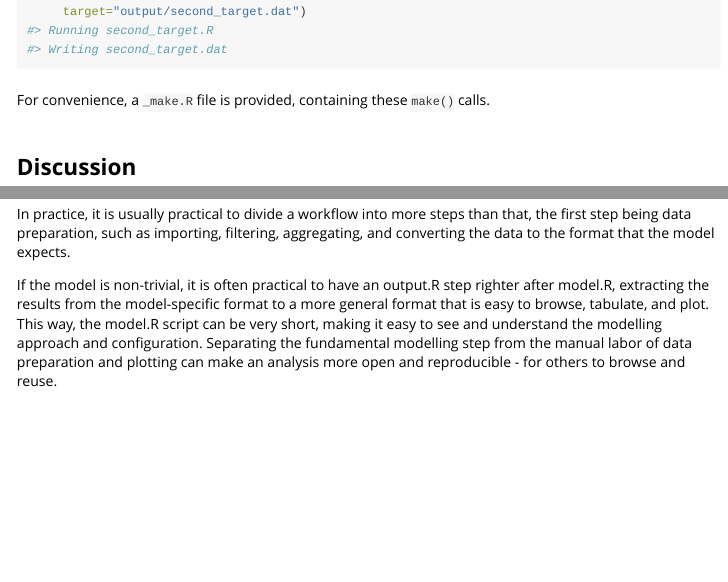
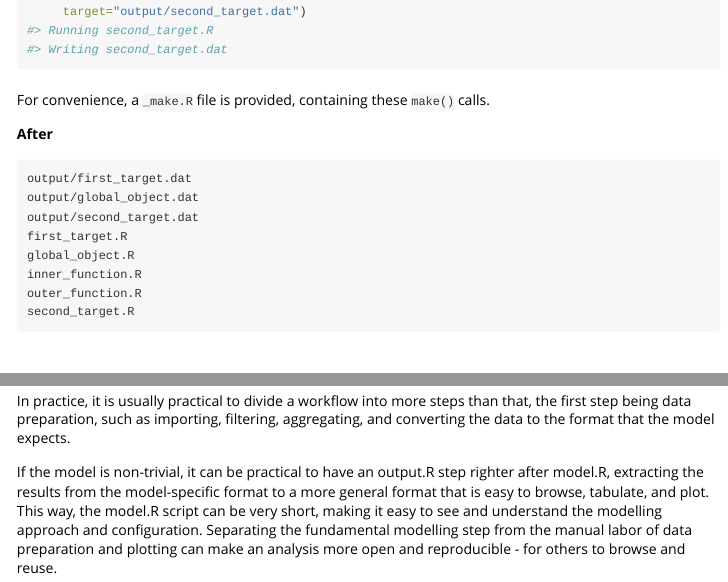
Before and after one commit to arni-magnusson/makeit, an R Markdown document (vignettes/makeit.Rmd): the page in a window 1100 px wide, from 4190 px down, and a second part further down, joined at a grey line. Rendered offline with R 4.5, knitr and Pandoc, with nearby package versions.

Commit message:
Add 'after' section

````diff
--- a/vignettes/makeit.Rmd
+++ b/vignettes/makeit.Rmd
@@ -237,6 +237,16 @@ make("second_target.R",
 
 For convenience, a `_make.R` file is provided, containing these `make()` calls.
 
+**After**
+
+```{r, echo=FALSE, comment=""}
+files <- dir(recursive=TRUE)
+files <- files[files != "_make.R"]
+files <- c(grep("/", files, value=TRUE),
+           grep("/", files, value=TRUE, invert=TRUE))
+cat(files, sep="\n")
+```
+
 # Discussion
 
 ## Use cases
@@ -257,7 +267,7 @@ In practice, it is usually practical to divide a workflow into more steps than
 that, the first step being data preparation, such as importing, filtering,
 aggregating, and converting the data to the format that the model expects.
 
-If the model is non-trivial, it is often practical to have an output.R step
+If the model is non-trivial, it can be practical to have an output.R step
 righter after model.R, extracting the results from the model-specific format to
 a more general format that is easy to browse, tabulate, and plot. This way, the
 model.R script can be very short, making it easy to see and understand the
````
